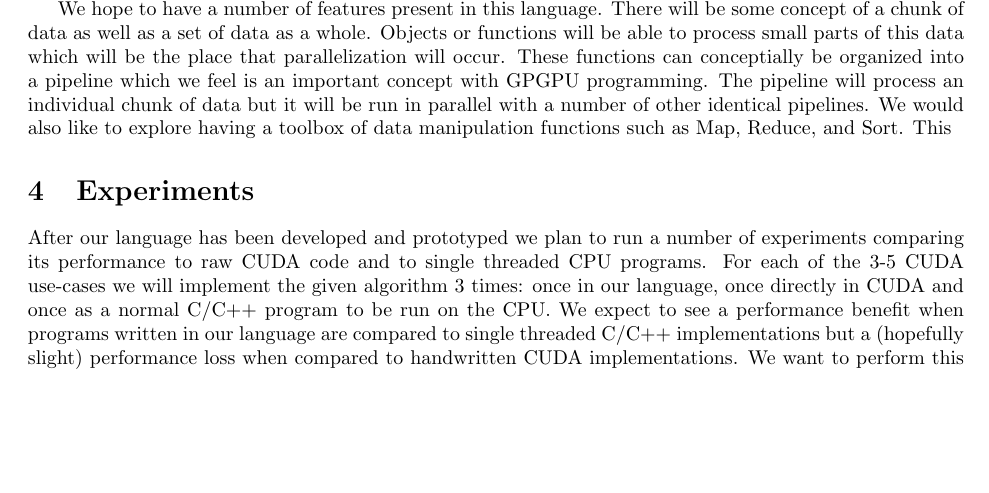
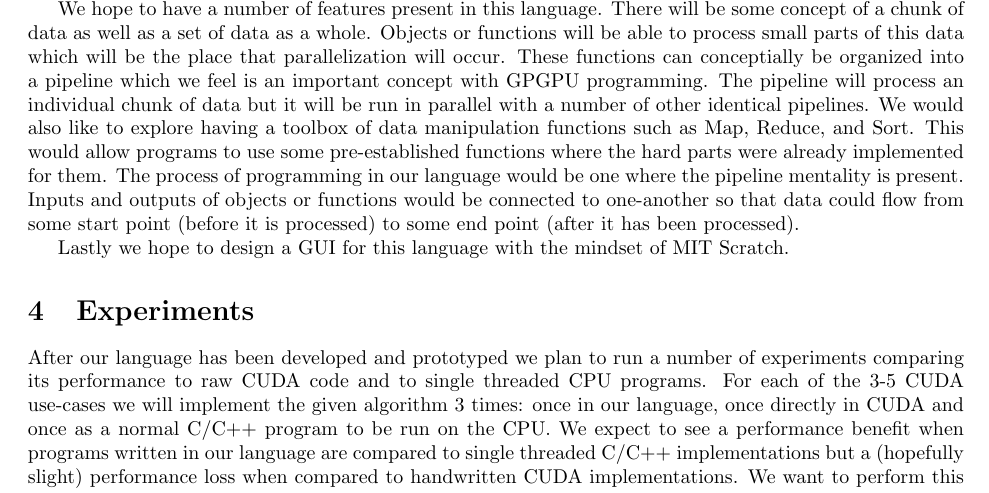
Before and after one commit to astromme/Chestnut, a LaTeX document (latex/proposal.tex): part of page 1 of 2 before the commit and part of page 1 of 3 after it, cut so that both start at the same text, the shorter picture padded with empty space. Compiled offline with pdfLaTeX.

Commit message:
more proposal from stromme

```diff
--- a/latex/proposal.tex
+++ b/latex/proposal.tex
@@ -16,8 +16,9 @@
 \section{Solution}
 Our language will be an abstraction of the GPGPU programming model that is implemented using CUDA. The primary and critical goals are to have a readable and simple language that exposes the GPGPU paradigm. This paradigm will be explored through the creation of 3-5 distinct use-cases and the implementation of these cases in raw CUDA. From the core concepts of this paradigm we will create the syntax and keywords of this higher level language and then create a parser/compiler that can translate it to a CUDA program that is compilable/runnable on the GPU. <<Insert bit about low floor, wide walls, high ceiling>>
 
-We hope to have a number of features present in this language. There will be some concept of a chunk of data as well as a set of data as a whole. Objects or functions will be able to process small parts of this data which will be the place that parallelization will occur. These functions can conceptially be organized into a pipeline which we feel is an important concept with GPGPU programming. The pipeline will process an individual chunk of data but it will be run in parallel with a number of other identical pipelines. We would also like to explore having a toolbox of data manipulation functions such as Map, Reduce, and Sort. This
+We hope to have a number of features present in this language. There will be some concept of a chunk of data as well as a set of data as a whole. Objects or functions will be able to process small parts of this data which will be the place that parallelization will occur. These functions can conceptially be organized into a pipeline which we feel is an important concept with GPGPU programming. The pipeline will process an individual chunk of data but it will be run in parallel with a number of other identical pipelines. We would also like to explore having a toolbox of data manipulation functions such as Map, Reduce, and Sort. This would allow programs to use some pre-established functions where the hard parts were already implemented for them. The process of programming in our language would be one where the pipeline mentality is present. Inputs and outputs of objects or functions would be connected to one-another so that data could flow from some start point (before it is processed) to some end point (after it has been processed).
 
+Lastly we hope to design a GUI for this language with the mindset of MIT Scratch.
 
 \section{Experiments}
 After our language has been developed and prototyped we plan to run a number of experiments comparing its performance to raw CUDA code and to single threaded CPU programs. For each of the 3-5 CUDA use-cases we will implement the given algorithm 3 times: once in our language, once directly in CUDA and once as a normal C/C++ program to be run on the CPU. We expect to see a performance benefit when programs written in our language are compared to single threaded C/C++ implementations but a (hopefully slight) performance loss when compared to handwritten CUDA implementations. We want to perform this series of tests to ensure that we still achiving a performance gain. This is important to us because creating a single threaded CPU-bound application is vastly less complicated would be preferred if there was not a performance difference.
```
